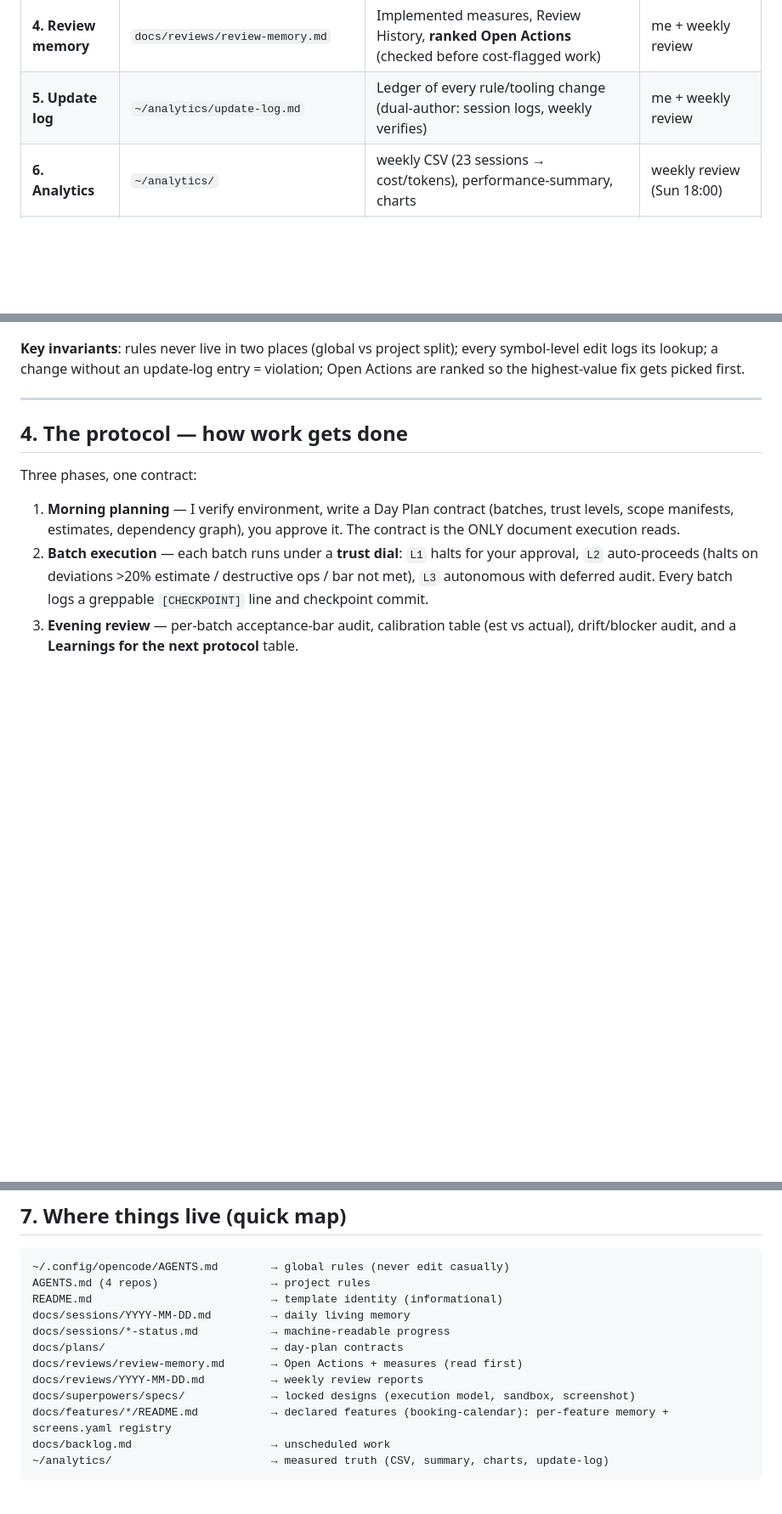
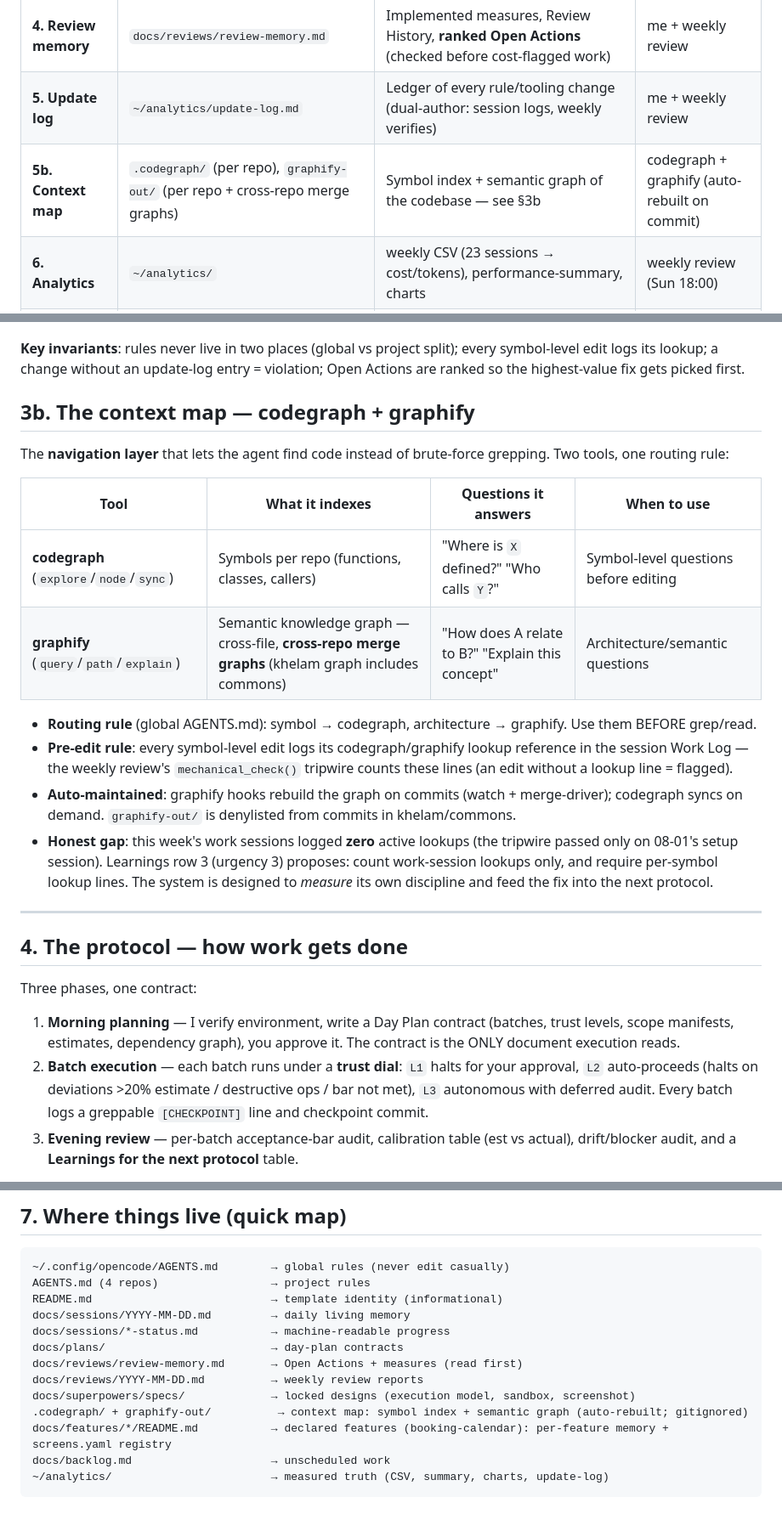
Before and after one commit to rubenkaksh/khelam, a Markdown page: docs/management-strategy.md, 3 parts joined by grey strips. Shown at 85% size. Rendered like a GitHub page; blank space fills up the shorter version.

Commit message:
docs: management strategy — codegraph/graphify context-map layer

```diff
--- a/docs/management-strategy.md
+++ b/docs/management-strategy.md
@@ -33,6 +33,7 @@ Khelam runs on a **layered memory system**: durable rules live in `AGENTS.md` fi
 | **3. Status + plan contract** | `docs/sessions/*-status.md`, `docs/plans/*-day-plan.md` | `current_batch=N`, per-batch progress, scope manifests, dependency graph | me, per batch |
 | **4. Review memory** | `docs/reviews/review-memory.md` | Implemented measures, Review History, **ranked Open Actions** (checked before cost-flagged work) | me + weekly review |
 | **5. Update log** | `~/analytics/update-log.md` | Ledger of every rule/tooling change (dual-author: session logs, weekly verifies) | me + weekly review |
+| **5b. Context map** | `.codegraph/` (per repo), `graphify-out/` (per repo + cross-repo merge graphs) | Symbol index + semantic graph of the codebase — see §3b | codegraph + graphify (auto-rebuilt on commit) |
 | **6. Analytics** | `~/analytics/` | weekly CSV (23 sessions → cost/tokens), performance-summary, charts | weekly review (Sun 18:00) |
 | **7. Decisions & specs** | `docs/superpowers/specs/`, `docs/backlog.md` | Locked design decisions, unscheduled work | me + architect |
 | **7b. Feature READMEs** | `docs/features/<name>/README.md` | **Per-feature memory**: Problem/Solution/Scope, user stories, ADR decision table, domain models, implementation checklist, Test Plan, progress, backlinks | me (per feature, when chunks ship) |
@@ -44,6 +45,20 @@ Khelam runs on a **layered memory system**: durable rules live in `AGENTS.md` fi
 - **Root `README.md`** is the template identity (khelam = reusable starter template; points to legacy `memory.md`/`phase-1-checklist.md`) — informational, not part of the memory loop; feature work lives in feature READMEs.
 
 **Key invariants**: rules never live in two places (global vs project split); every symbol-level edit logs its lookup; a change without an update-log entry = violation; Open Actions are ranked so the highest-value fix gets picked first.
+
+## 3b. The context map — codegraph + graphify
+
+The **navigation layer** that lets the agent find code instead of brute-force grepping. Two tools, one routing rule:
+
+| Tool | What it indexes | Questions it answers | When to use |
+|---|---|---|---|
+| **codegraph** (`explore`/`node`/`sync`) | Symbols per repo (functions, classes, callers) | "Where is `X` defined?" "Who calls `Y`?" | Symbol-level questions before editing |
+| **graphify** (`query`/`path`/`explain`) | Semantic knowledge graph — cross-file, **cross-repo merge graphs** (khelam graph includes commons) | "How does A relate to B?" "Explain this concept" | Architecture/semantic questions |
+
+- **Routing rule** (global AGENTS.md): symbol → codegraph, architecture → graphify. Use them BEFORE grep/read.
+- **Pre-edit rule**: every symbol-level edit logs its codegraph/graphify lookup reference in the session Work Log — the weekly review's `mechanical_check()` tripwire counts these lines (an edit without a lookup line = flagged).
+- **Auto-maintained**: graphify hooks rebuild the graph on commits (watch + merge-driver); codegraph syncs on demand. `graphify-out/` is denylisted from commits in khelam/commons.
+- **Honest gap**: this week's work sessions logged **zero** active lookups (the tripwire passed only on 08-01's setup session). Learnings row 3 (urgency 3) proposes: count work-session lookups only, and require per-symbol lookup lines. The system is designed to *measure* its own discipline and feed the fix into the next protocol.
 
 ---
 
@@ -96,6 +111,7 @@ docs/plans/                         → day-plan contracts
 docs/reviews/review-memory.md       → Open Actions + measures (read first)
 docs/reviews/YYYY-MM-DD.md          → weekly review reports
 docs/superpowers/specs/             → locked designs (execution model, sandbox, screenshot)
+.codegraph/ + graphify-out/          → context map: symbol index + semantic graph (auto-rebuilt; gitignored)
 docs/features/*/README.md           → declared features (booking-calendar): per-feature memory + screens.yaml registry
 docs/backlog.md                     → unscheduled work
 ~/analytics/                        → measured truth (CSV, summary, charts, update-log)
```
